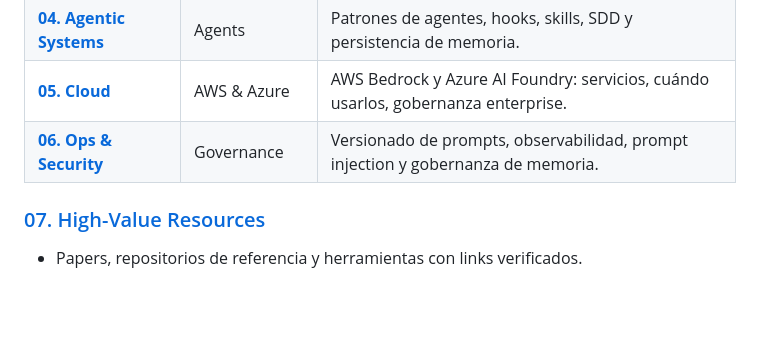
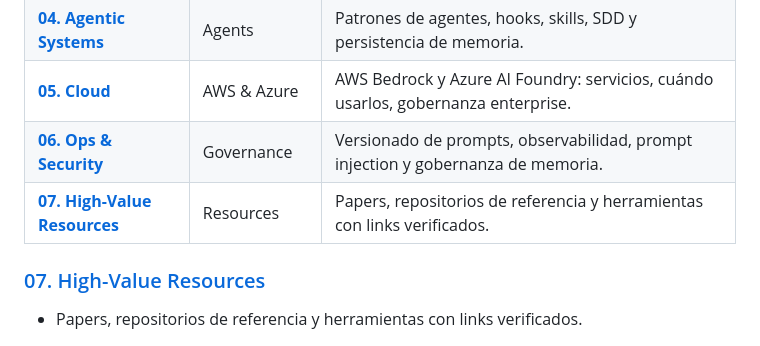
Before and after one commit to amoreno33/llm-systems-engineering, a Markdown page: README.md, the part around one of its changes. Drawn GitHub-style; blank space fills up the shorter version.

Commit message:
Fix: Incorporate section 07 into navigation table format in README

```diff
--- a/README.md
+++ b/README.md
@@ -12,6 +12,7 @@
 | **[04. Agentic Systems](./04-agentic-systems/README.md)** | Agents | Patrones de agentes, hooks, skills, SDD y persistencia de memoria. |
 | **[05. Cloud](./05-cloud-architectures/README.md)** | AWS & Azure | AWS Bedrock y Azure AI Foundry: servicios, cuándo usarlos, gobernanza enterprise. |
 | **[06. Ops & Security](./06-llmops-security/README.md)** | Governance | Versionado de prompts, observabilidad, prompt injection y gobernanza de memoria. |
+| **[07. High-Value Resources](./07-high-value-resources/README.md)** | Resources | Papers, repositorios de referencia y herramientas con links verificados. |
 
 ### [07. High-Value Resources](./07-high-value-resources/README.md)
 *   Papers, repositorios de referencia y herramientas con links verificados.
```
Also changed, not shown: other parts of README.md (+1 -1 lines).
